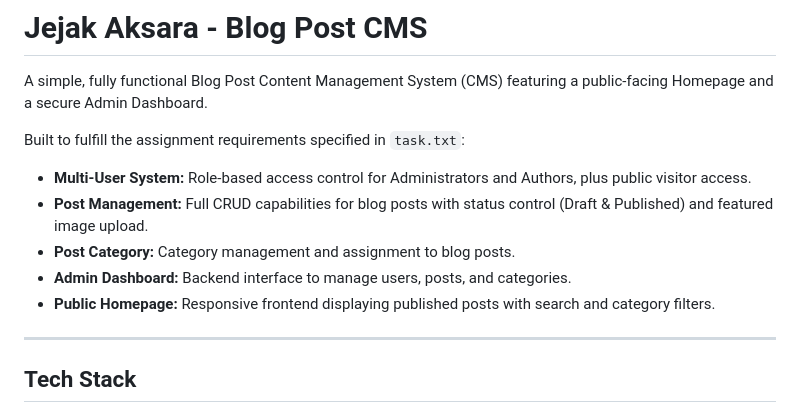
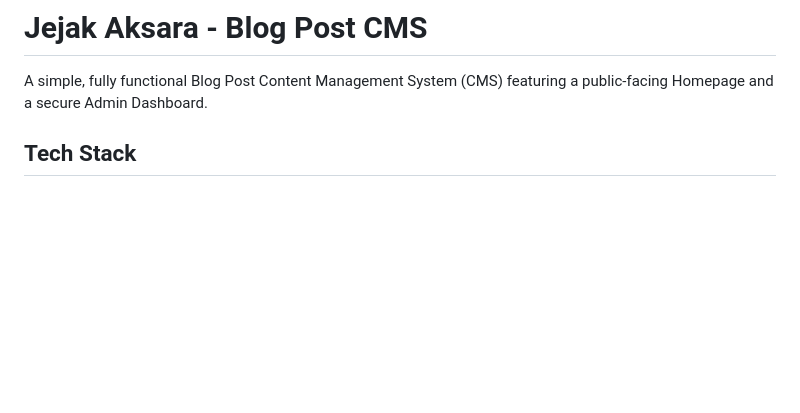
Before and after one commit to rakeenaria/blog-cms, a Markdown page: README.md, the part around the change. GitHub-like rendering; blank space fills up the shorter version.

Commit message:
Update README to remove assignment requirements
Removed assignment requirements section from README.

```diff
--- a/README.md
+++ b/README.md
@@ -1,15 +1,6 @@
 # Jejak Aksara - Blog Post CMS
 
 A simple, fully functional Blog Post Content Management System (CMS) featuring a public-facing Homepage and a secure Admin Dashboard.
-
-Built to fulfill the assignment requirements specified in `task.txt`:
-- **Multi-User System:** Role-based access control for Administrators and Authors, plus public visitor access.
-- **Post Management:** Full CRUD capabilities for blog posts with status control (Draft & Published) and featured image upload.
-- **Post Category:** Category management and assignment to blog posts.
-- **Admin Dashboard:** Backend interface to manage users, posts, and categories.
-- **Public Homepage:** Responsive frontend displaying published posts with search and category filters.
-
----
 
 ## Tech Stack
 
```
